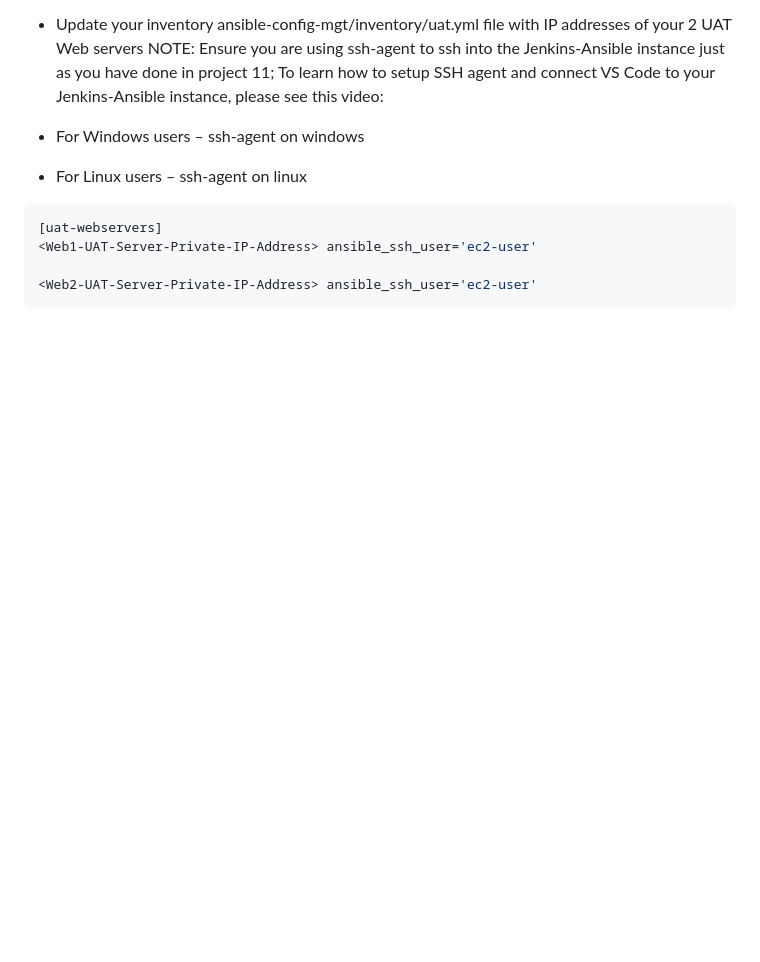
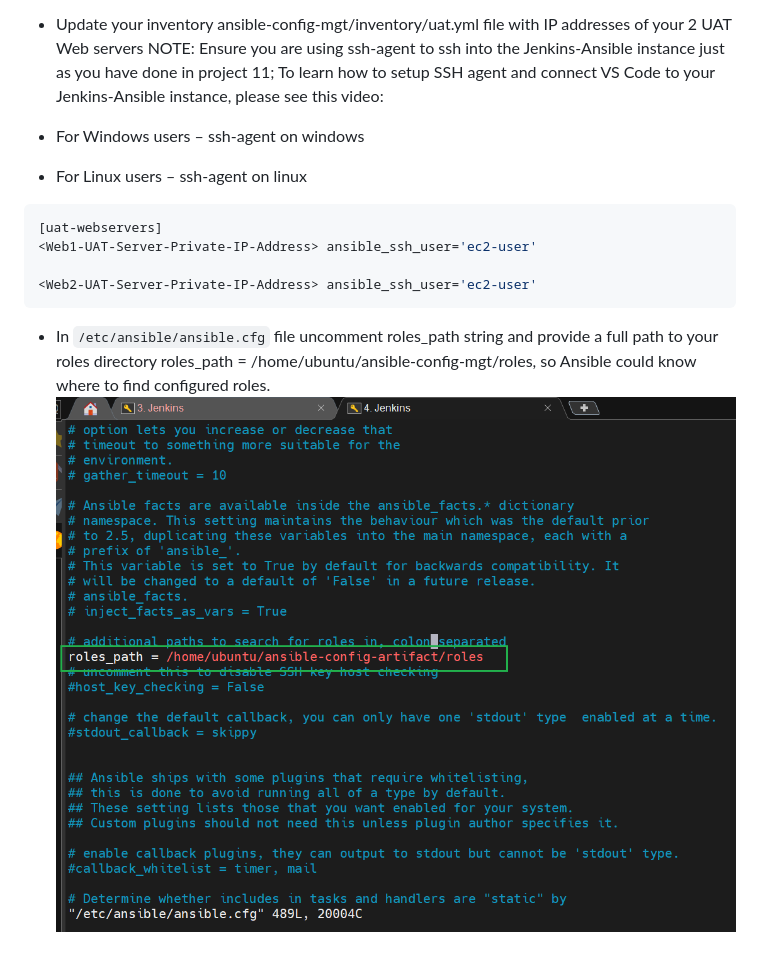
Before and after one commit to TobiOlajumoke/DevOps-Projects, a Markdown page: 12.Ansible_Refactoring_and_static_assignment/README.md, the part around the change. Drawn GitHub-style; pictures changed too: 12.Ansible_Refactoring_and_static_assignment/Images/conf.png (added); blank space fills up the shorter version.

Commit message:
edit ansible cfg

````diff
--- a/12.Ansible_Refactoring_and_static_assignment/README.md
+++ b/12.Ansible_Refactoring_and_static_assignment/README.md
@@ -212,3 +212,6 @@ To learn how to setup SSH agent and connect VS Code to your Jenkins-Ansible inst
 
 <Web2-UAT-Server-Private-IP-Address> ansible_ssh_user='ec2-user'
 ```
+
+- In `/etc/ansible/ansible.cfg` file uncomment roles_path string and provide a full path to your roles directory roles_path = /home/ubuntu/ansible-config-mgt/roles, so Ansible could know where to find configured roles.
+![Alt text](Images/conf.png)
````
